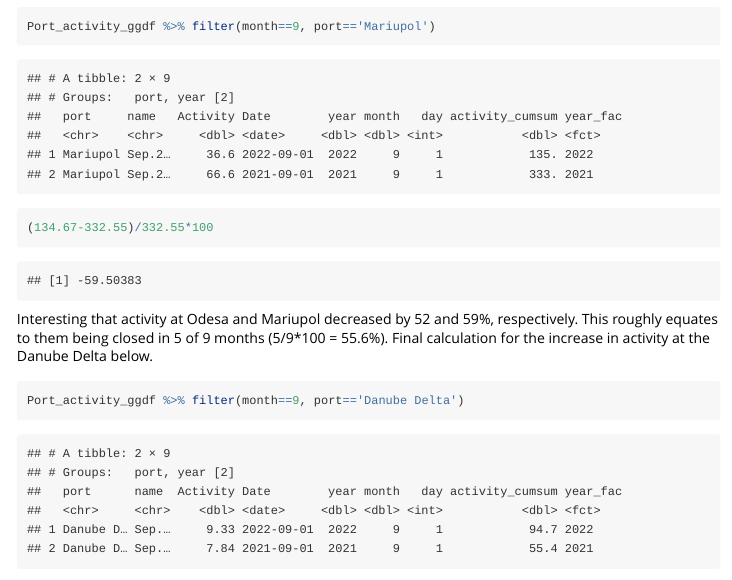
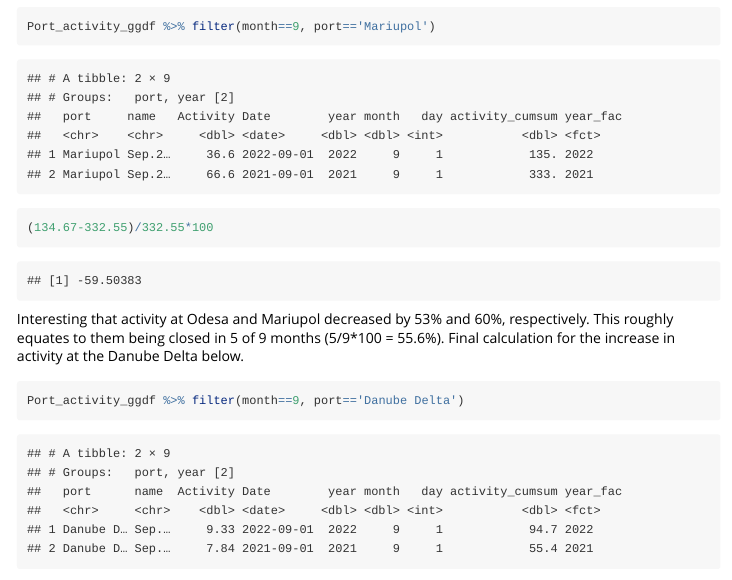
Before and after one commit to mickwelli/Ukraine-crops, an R Markdown document (vignettes/Ukraine_ship_analysis.Rmd): the page in a window 1100 px wide, from 3030 px down. Rendered offline with R 4.5, knitr and Pandoc, with nearby package versions; some code elsewhere in the file could not run offline; long lines of code are wrapped.

Commit message:
ship calcs

````diff
--- a/vignettes/Ukraine_ship_analysis.Rmd
+++ b/vignettes/Ukraine_ship_analysis.Rmd
@@ -159,7 +159,7 @@ Port_activity_ggdf %>% filter(month==9, port=='Odesa')
 Port_activity_ggdf %>% filter(month==9, port=='Mariupol')
 (134.67-332.55)/332.55*100
 ```
-Interesting that activity at Odesa and Mariupol decreased by 52 and 59%, respectively. This roughly equates to them being closed in 5 of 9 months (5/9*100 = 55.6%). Final calculation for the increase in activity at the Danube Delta below.
+Interesting that activity at Odesa and Mariupol decreased by 53% and 60%, respectively. This roughly equates to them being closed in 5 of 9 months (5/9*100 = 55.6%). Final calculation for the increase in activity at the Danube Delta below.
 
 ```{r echo = TRUE, fig.align='center', fig.height=10, fig.width=8, warning=FALSE, messages=FALSE}
 Port_activity_ggdf %>% filter(month==9, port=='Danube Delta')
````
